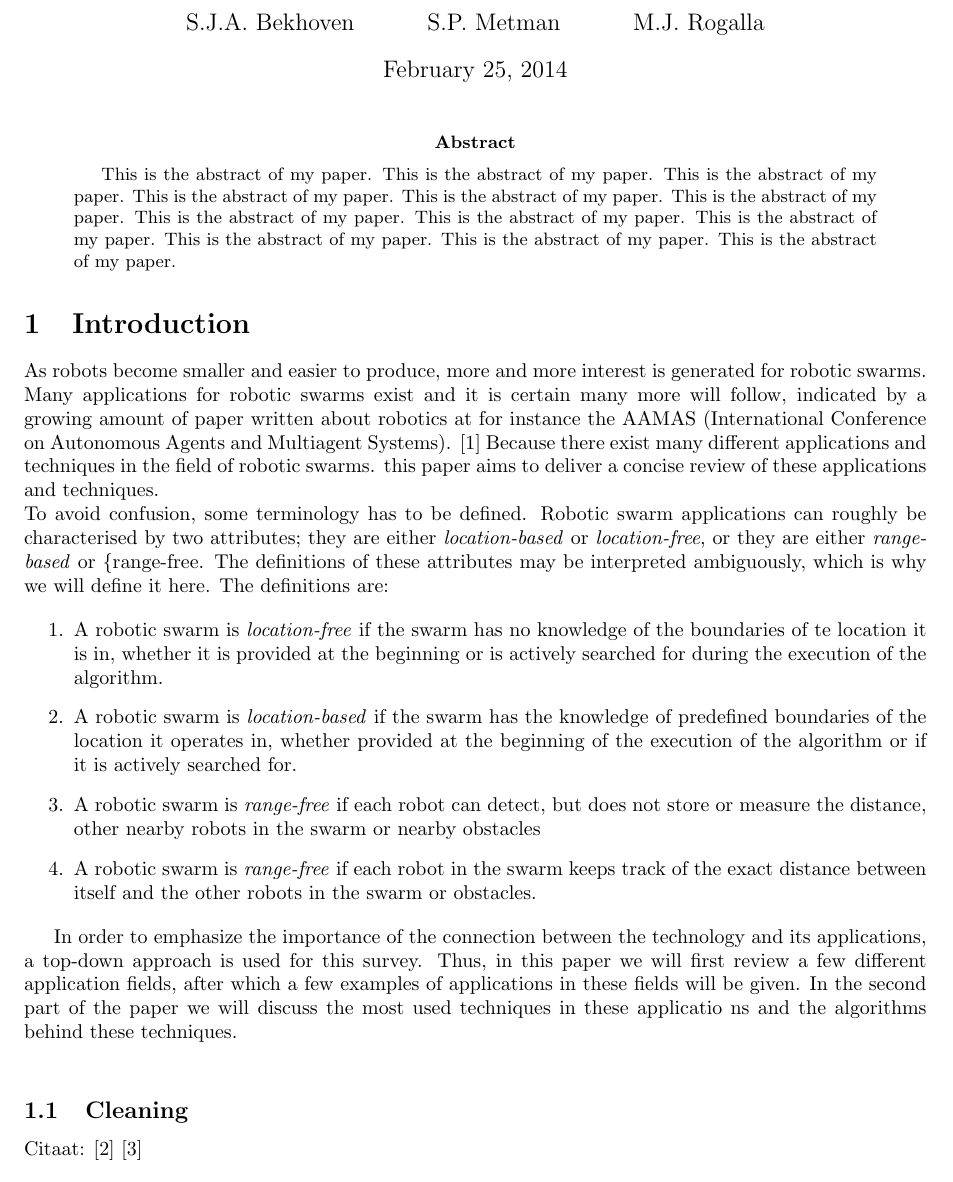
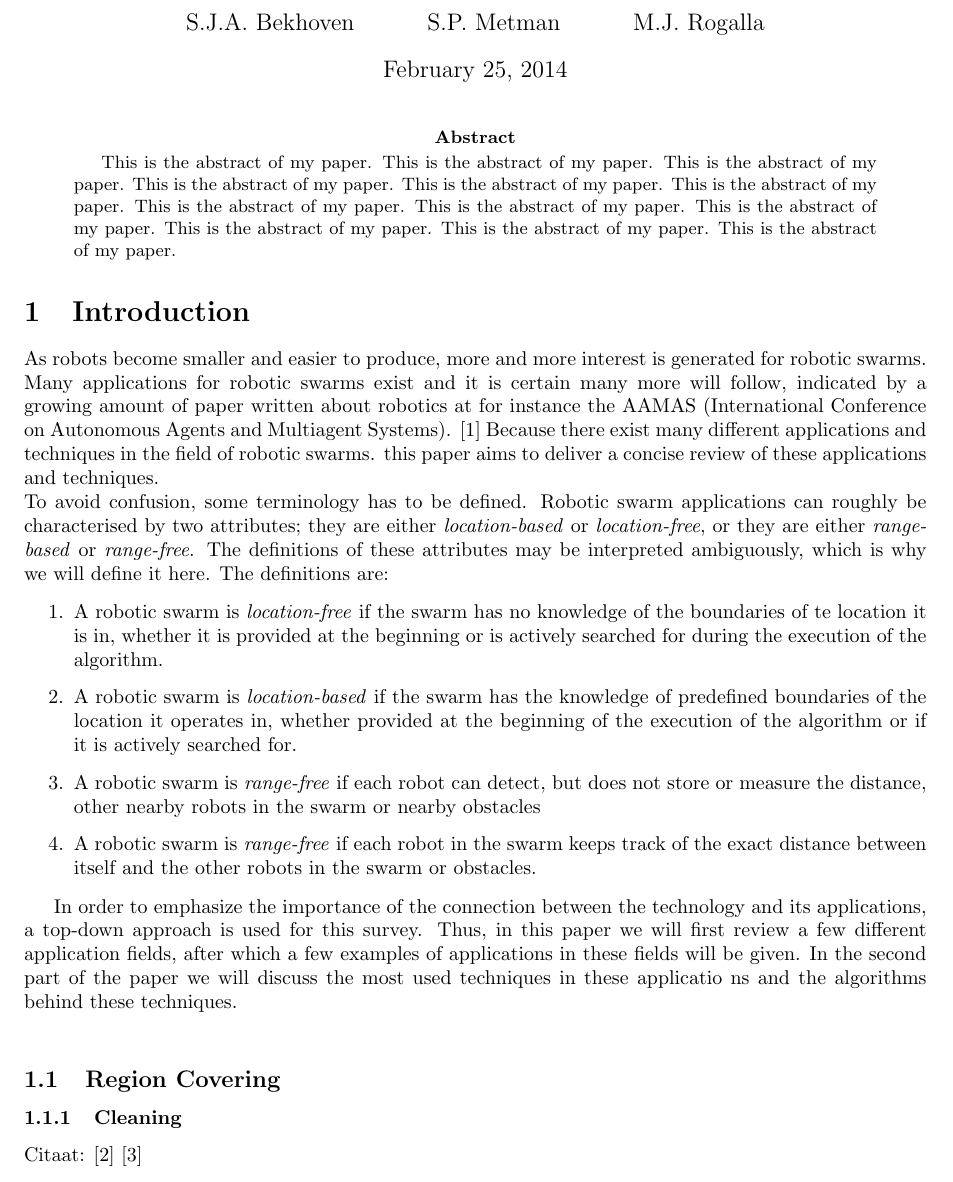
Before and after one commit to MartinRogalla/BachelorseminarRoboticSwarms, a LaTeX paper (Survey.tex): part of page 1 of 4, cut so that both start at the same text. Compiled offline with pdfLaTeX.

Commit message:
Reordering

```diff
--- a/Survey.tex
+++ b/Survey.tex
@@ -31,21 +31,20 @@ This is the abstract of my paper.
 
 \section{Introduction}
    As robots become smaller and easier to produce, more and more interest is generated for robotic swarms. Many applications for robotic swarms exist and it is certain many more will follow, indicated by a growing amount of paper written about robotics at for instance the AAMAS (International Conference on Autonomous Agents and Multiagent Systems). \cite{Amigoni2014} Because there exist many different applications and techniques in the field of robotic swarms. this paper aims to deliver a concise review of these applications and techniques. \\
-To avoid confusion, some terminology has to be defined. Robotic swarm applications can roughly be characterised by two attributes; they are either \emph{location-based} or \emph{location-free}, or they are either \emph{range-based} or \{range-free}. The definitions of these attributes may be interpreted ambiguously, which is why we will define it here. The definitions are:
+To avoid confusion, some terminology has to be defined. Robotic swarm applications can roughly be characterised by two attributes; they are either \emph{location-based} or \emph{location-free}, or they are either \emph{range-based} or \emph{range-free}. The definitions of these attributes may be interpreted ambiguously, which is why we will define it here. The definitions are:
 
   \begin{enumerate}
     \item A robotic swarm is \emph{location-free} if the swarm has no knowledge  of the boundaries of te location it is in, whether it is provided at the beginning or is actively searched for during the execution of the algorithm.
     \item A robotic swarm is \emph{location-based} if the swarm has the knowledge of predefined boundaries of the location it operates in, whether provided at the beginning of the execution of the algorithm or if it is actively searched for.
     \item A robotic swarm is \emph{range-free} if each robot can detect, but does not store or measure the distance, other nearby robots in the swarm or nearby obstacles
-    \item  A robotic swarm is \emph{range-free} if each robot in the swarm keeps track of the exact distance between itself and the other robots in the swarm or  obstacles.
+    \item  A robotic swarm is \emph{range-free} if each robot in the swarm keeps track of the exact distance between itself and the other robots in the swarm or obstacles.
   \end{enumerate}
 
 In order to emphasize the importance of the connection between the technology and its applications, a top-down approach is used for this survey. Thus,  in this paper we will first review a few different application fields, after which a few examples of applications in these fields will be given. In the second part of the paper we will discuss the most used techniques in these applicatio ns and the algorithms behind these techniques. \\
 
-  \subsection{Cleaning}
-  Citaat: \cite{wagner2008cooperative} \cite{altshuler2005swarm}
-
   \subsection{Region Covering}
+    \subsubsection{Cleaning}
+    Citaat: \cite{wagner2008cooperative} \cite{altshuler2005swarm}
   \subsection{Dangers}
   \subsubsection{Swarm-Assisted Fire Fighting}
   \textbf{Description: }\emph{Swarm-Assisted Fire Fighting makes interactive use of autonomous robots in fire emergency settings. These swarms of robots are capable of supporting and enhancing fire fighting operations co-operatively with each other and are coordinated by a single human supervisor.}\cite{Naghsh2008,Penders2011}\\\\
```
Also changed, not shown: Survey.tex (2 more changed lines).
